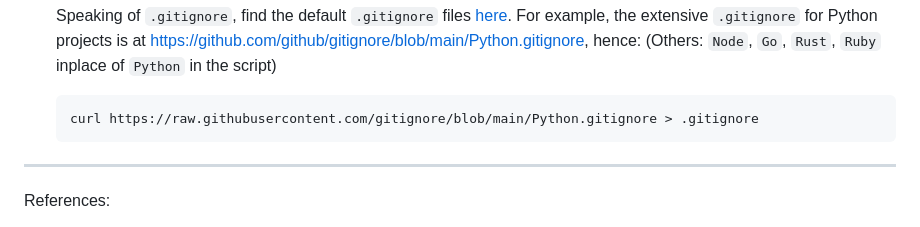
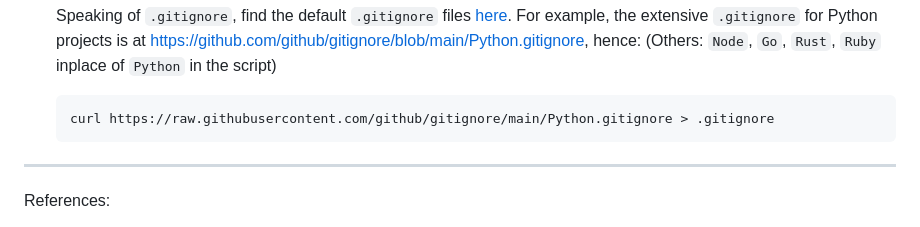
Before and after one commit to NdagiStanley/repo-boiler-plate, a Markdown page: README.md, the part around the change. Drawn GitHub-style.

````diff
--- a/README.md
+++ b/README.md
@@ -230,7 +230,7 @@ curl https://raw.githubusercontent.com/NdagiStanley/repo-boiler-plate/main/.edit
   Speaking of `.gitignore`, find the default `.gitignore` files [here](https://github.com/github/gitignore). For example, the extensive `.gitignore` for Python projects is at <https://github.com/github/gitignore/blob/main/Python.gitignore>, hence: (Others: `Node`, `Go`, `Rust`, `Ruby` inplace of `Python` in the script)
 
   ```bash
-  curl https://raw.githubusercontent.com/gitignore/blob/main/Python.gitignore > .gitignore
+  curl https://raw.githubusercontent.com/github/gitignore/main/Python.gitignore > .gitignore
   ```
 
 ---
````
